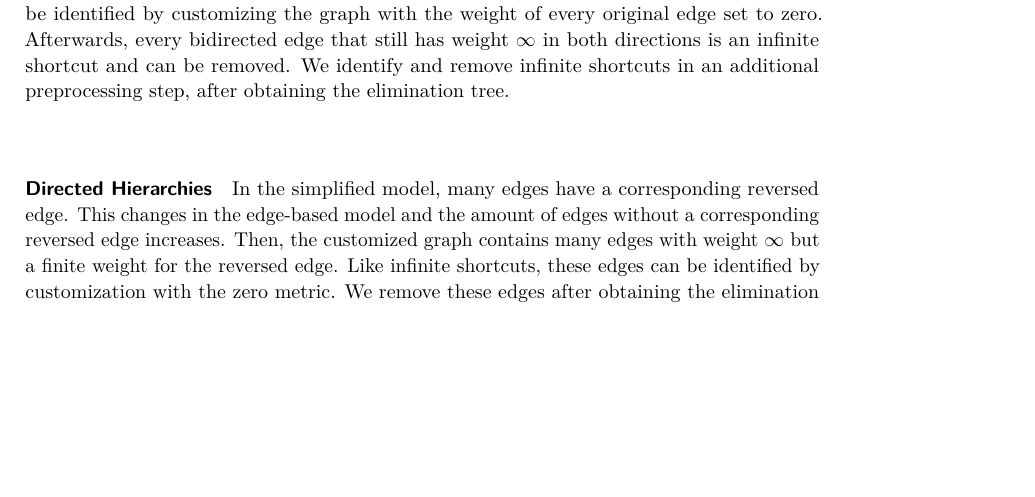
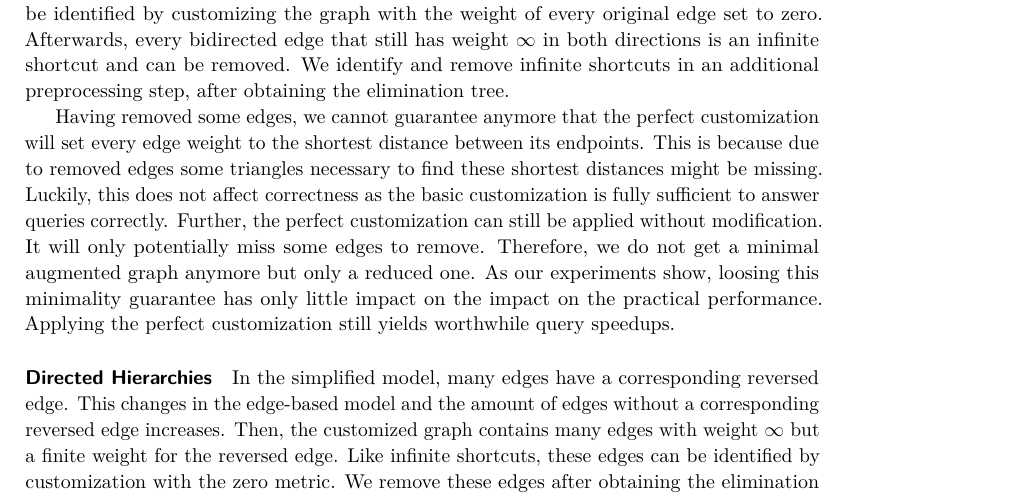
Before and after one commit to kit-algo/cchpp, a LaTeX paper (paper/cchpp.tex): part of page 15 of 32, cut so that both start at the same text, the shorter picture padded with empty space. Compiled offline with pdfLaTeX.

Commit message:
write on perfect customization with turn opts

```diff
--- a/paper/cchpp.tex
+++ b/paper/cchpp.tex
@@ -761,6 +761,15 @@ Infinite shortcuts can be identified by customizing the graph with the weight of
 Afterwards, every bidirected edge that still has weight $\infty$ in both directions is an infinite shortcut and can be removed.
 We identify and remove infinite shortcuts in an additional preprocessing step, after obtaining the elimination tree.
 
+Having removed some edges, we cannot guarantee anymore that the perfect customization will set every edge weight to the shortest distance between its endpoints.
+This is because due to removed edges some triangles necessary to find these shortest distances might be missing.
+Luckily, this does not affect correctness as the basic customization is fully sufficient to answer queries correctly.
+Further, the perfect customization can still be applied without modification.
+It will only potentially miss some edges to remove.
+Therefore, we do not get a minimal augmented graph anymore but only a reduced one.
+As our experiments show, loosing this minimality guarantee has only little impact on the impact on the practical performance.
+Applying the perfect customization still yields worthwhile query speedups.
+
 \subparagraph*{Directed Hierarchies}
 
 In the simplified model, many edges have a corresponding reversed edge.
```
